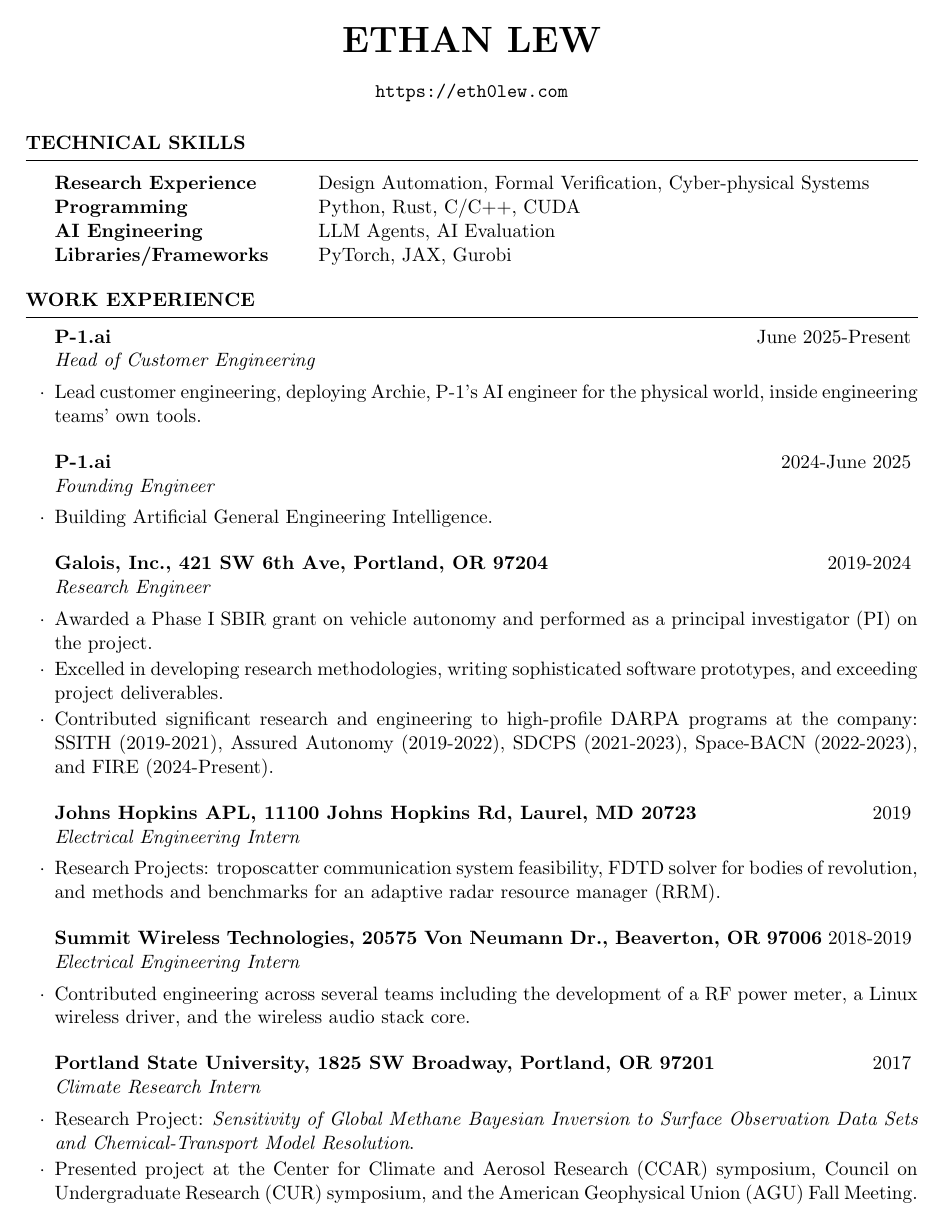
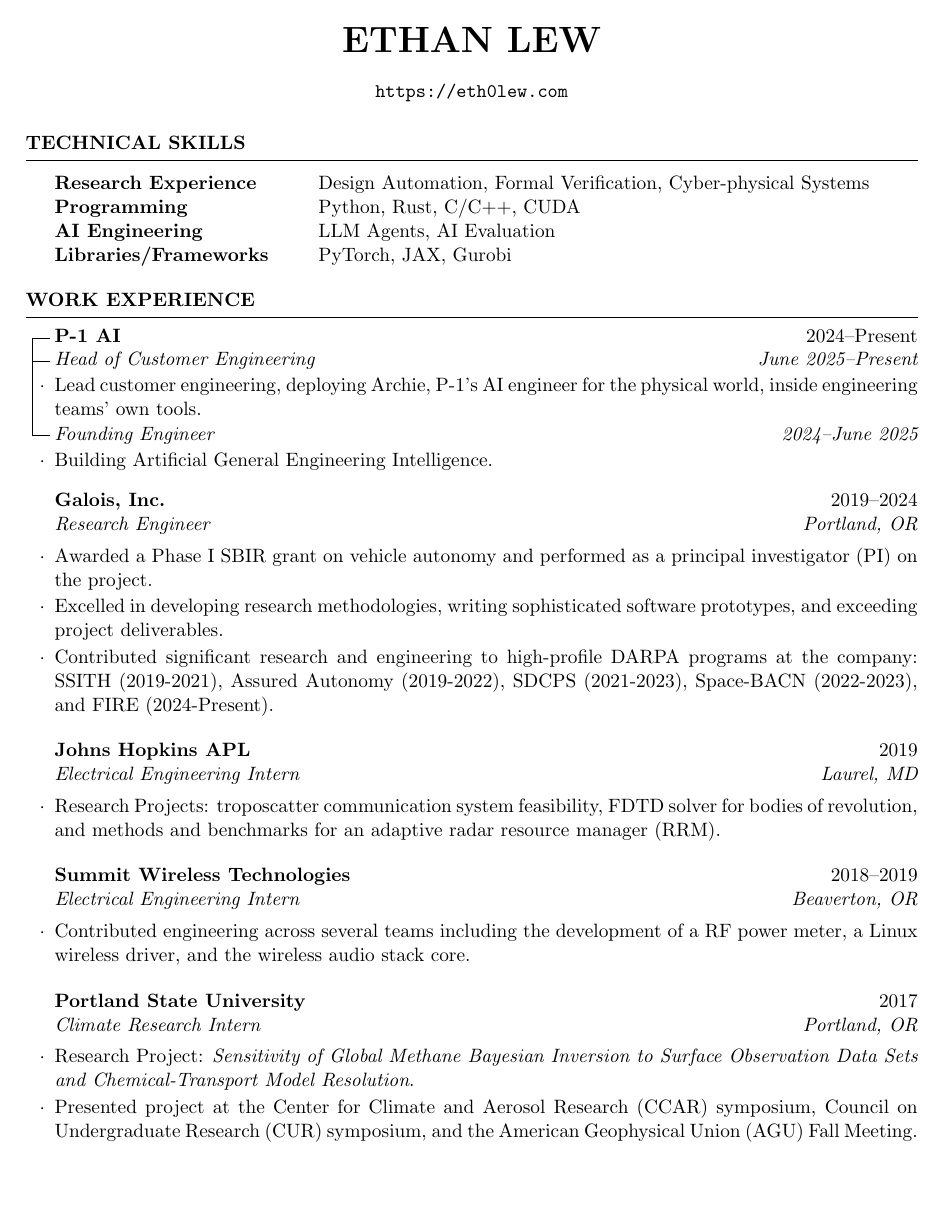
Before and after one commit to EthanJamesLew/elew-cv, a LaTeX CV (elew-cv.tex, which reads resume.cls): page 1 of 3. Compiled offline with pdfLaTeX.

Commit message:
show multiple roles at one company as a tree
Co-Authored-By: Claude Opus 5.5 <noreply@anthropic.com>

```diff
--- a/elew-cv.tex
+++ b/elew-cv.tex
@@ -28,30 +28,31 @@
 
 \begin{rSection}{Work Experience}
 
-\begin{rSubsection}{P-1.ai}{June 2025-Present}{Head of Customer Engineering}{}
+\begin{rCompany}{P-1 AI}{2024--Present}{}
+\begin{rRole}{Head of Customer Engineering}{June 2025--Present}
 \item Lead customer engineering, deploying Archie, P-1's AI engineer for the physical world, inside engineering teams' own tools.
-\end{rSubsection}
+\end{rRole}
+\begin{rRole}{Founding Engineer}{2024--June 2025}
+\item Building Artificial General Engineering Intelligence.
+\end{rRole}
+\end{rCompany}
 
-\begin{rSubsection}{P-1.ai}{2024-June 2025}{Founding Engineer}{}
-\item Building Artificial General Engineering Intelligence.
-\end{rSubsection}
-
-\begin{rSubsection}{Galois, Inc., 421 SW 6th Ave, Portland, OR 97204}{2019-2024}{Research Engineer}{}
+\begin{rSubsection}{Galois, Inc.}{2019--2024}{Research Engineer}{Portland, OR}
 \item Awarded a Phase I SBIR grant on vehicle autonomy and performed as a principal investigator (PI) on the project.
 \item Excelled in developing research methodologies, writing sophisticated software prototypes, and exceeding project deliverables.
 \item Contributed significant research and engineering to high-profile DARPA programs at the company: SSITH (2019-2021), Assured Autonomy (2019-2022), SDCPS (2021-2023), Space-BACN (2022-2023), and FIRE (2024-Present).
 %\item Demonstrated expertise in system analysis and auditing, particularly in relation to the US Census Bureau's Disclosure Avoidance System (2021-Present).
 \end{rSubsection}
 
-\begin{rSubsection}{Johns Hopkins APL, 11100 Johns Hopkins Rd, Laurel, MD 20723}{2019}{Electrical Engineering Intern}{}
+\begin{rSubsection}{Johns Hopkins APL}{2019}{Electrical Engineering Intern}{Laurel, MD}
 \item Research Projects: troposcatter communication system feasibility, FDTD solver for bodies of revolution, and methods and benchmarks for an adaptive radar resource manager (RRM).
 \end{rSubsection}
 
-\begin{rSubsection}{Summit Wireless Technologies, 20575 Von Neumann Dr., Beaverton, OR 97006}{2018-2019}{Electrical Engineering Intern}{}
+\begin{rSubsection}{Summit Wireless Technologies}{2018--2019}{Electrical Engineering Intern}{Beaverton, OR}
 \item Contributed engineering across several teams including the development of a RF power meter, a Linux wireless driver, and the wireless audio stack core.
 \end{rSubsection}
 
-\begin{rSubsection}{Portland State University, 1825 SW Broadway, Portland, OR 97201}{2017}{Climate Research Intern}{}
+\begin{rSubsection}{Portland State University}{2017}{Climate Research Intern}{Portland, OR}
 \item Research Project: \textit{Sensitivity of Global Methane Bayesian Inversion to Surface Observation Data Sets and Chemical-Transport Model Resolution}.
 \item Presented project at the Center for Climate and Aerosol Research (CCAR) symposium,
 Council on Undergraduate Research (CUR) symposium, and the American Geophysical
--- a/resume.cls
+++ b/resume.cls
@@ -123,11 +123,76 @@
   \vspace{0.5em} % Some space after the list of bullet points
 }
 
+%----------------------------------------------------------------------------------------
+%	MULTIPLE ROLES AT ONE COMPANY, DRAWN AS A TREE
+%----------------------------------------------------------------------------------------
+
+% Usage:
+%   \begin{rCompany}{Company}{Dates}{Location}
+%     \begin{rRole}{Title}{Dates} \item ... \end{rRole}
+%     \begin{rRole}{Title}{Dates} \item ... \end{rRole}
+%   \end{rCompany}
+%
+% Each role is held in a box until the next one starts, so the last role
+% can be drawn with a corner instead of a continuing trunk.
+
+\newbox\rc@box
+\newif\ifrc@first
+\newlength\rc@tick   \setlength{\rc@tick}{0.9em}  % Branch length
+\newlength\rc@pad    \setlength{\rc@pad}{0.25em}  % Space between branch and text
+\newlength\rc@gap    \setlength{\rc@gap}{0.3em}   % Half the vertical space between roles
+\newlength\rc@rule   \setlength{\rc@rule}{0.4pt}  % Line thickness
+\def\rc@branch{0.55ex} % Branch height above the baseline
+\def\rc@rootdepth{0.4em} % How far the trunk starts below the company baseline
+
+% The tree sits in the section's left gutter, outside the bullet column,
+% so role titles and text align with every other job listing.
+\newcommand{\rc@flush}[1]{% #1 is how far the trunk runs below the baseline
+  \ifvoid\rc@box\else
+    \par\nointerlineskip
+    \hbox{%
+      \kern\@totalleftmargin
+      \llap{%
+        \vrule width\rc@rule
+          height\dimexpr\ht\rc@box+\ifrc@first 0.1em\else 2\rc@gap\fi\relax
+          depth#1%
+        \vrule width\rc@tick height\dimexpr\rc@branch+\rc@rule\relax depth-\rc@branch
+        \kern\rc@pad}%
+      \box\rc@box}%
+    \global\rc@firstfalse
+  \fi
+}
+
+\newenvironment{rCompany}[3]{%
+  \leavevmode
+  \llap{%
+    \vrule width\rc@rule height\dimexpr\rc@branch+\rc@rule\relax depth\rc@rootdepth
+    \vrule width\rc@tick height\dimexpr\rc@branch+\rc@rule\relax depth-\rc@branch
+    \kern\rc@pad}%
+  {\bf #1}\ifthenelse{\equal{#3}{}}{}{, {\em #3}}\hfill{#2}\par
+  \global\setbox\rc@box=\box\voidb@x
+  \global\rc@firsttrue
+}{%
+  \rc@flush{-\rc@branch}\par\vspace{0.5em}
+}
+
+\newenvironment{rRole}[2]{%
+  \rc@flush{\dp\rc@box}%
+  \global\setbox\rc@box=\hbox\bgroup
+  \begin{minipage}[t]{\linewidth}
+    {\em #1}\hfill{\em #2}\par
+    \begin{list}{$\cdot$}{\leftmargin=0pt \labelwidth=0.5em \labelsep=0.5em
+      \topsep=1pt \partopsep=0pt \parsep=0pt \itemsep=1pt}
+}{%
+    \end{list}
+  \end{minipage}\egroup
+}
+
 \newenvironment{rSubsectionEmpty}[4]{ % 4 input arguments - company name, year(s) employed, job title and location
- {\bf #1} \hfill {#2} % Bold company name and date on the right
+ {\bf #1} \hfill {#2}% Bold company name and date on the right
  \ifthenelse{\equal{#3}{}}{}{ % If the third argument is not specified, don't print the job title and location line
   \\
-  {\em #3} \hfill {\em #4} % Italic job title and location
+  {\em #3} \hfill {\em #4}% Italic job title and location
   }\smallskip
 }
 
```
Also changed, not shown: optimized.tex (+11 -10 lines), resume.cls (4 more changed lines).
